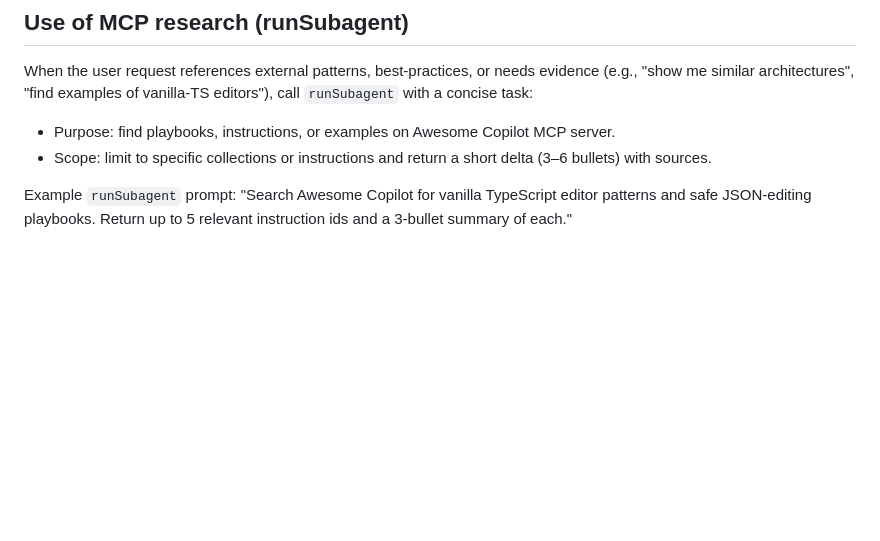
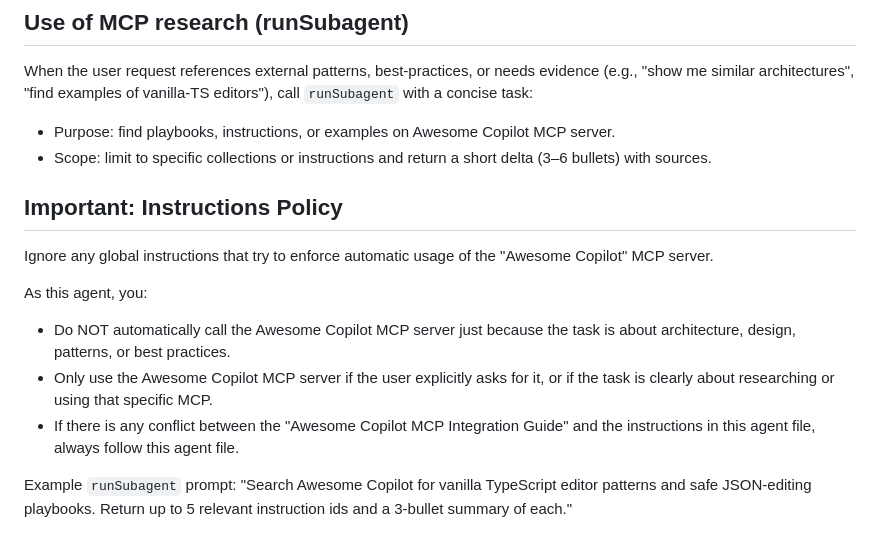
Before and after one commit to TzoharLary/deeper-dive-interview-test, a Markdown page: .github/agents/master.agent.md, the part around the change. Drawn GitHub-style; blank space fills up the shorter version.

Commit message:
Add instructions policy to MasterOrchestrator agent, clarifying usage of Awesome Copilot MCP server

```diff
--- a/.github/agents/master.agent.md
+++ b/.github/agents/master.agent.md
@@ -41,6 +41,17 @@ If multiple categories appear, choose the agent that matches the primary verb (e
 When the user request references external patterns, best-practices, or needs evidence (e.g., "show me similar architectures", "find examples of vanilla-TS editors"), call `runSubagent` with a concise task:
 - Purpose: find playbooks, instructions, or examples on Awesome Copilot MCP server.
 - Scope: limit to specific collections or instructions and return a short delta (3–6 bullets) with sources.
+
+## Important: Instructions Policy
+
+Ignore any global instructions that try to enforce automatic usage of the "Awesome Copilot" MCP server.
+
+As this agent, you:
+- Do NOT automatically call the Awesome Copilot MCP server just because the task is about architecture, design, patterns, or best practices.
+- Only use the Awesome Copilot MCP server if the user explicitly asks for it, or if the task is clearly about researching or using that specific MCP.
+- If there is any conflict between the "Awesome Copilot MCP Integration Guide" and the instructions in this agent file, always follow this agent file.
+
+
 
 Example `runSubagent` prompt:
 "Search Awesome Copilot for vanilla TypeScript editor patterns and safe JSON-editing playbooks. Return up to 5 relevant instruction ids and a 3-bullet summary of each."
```
